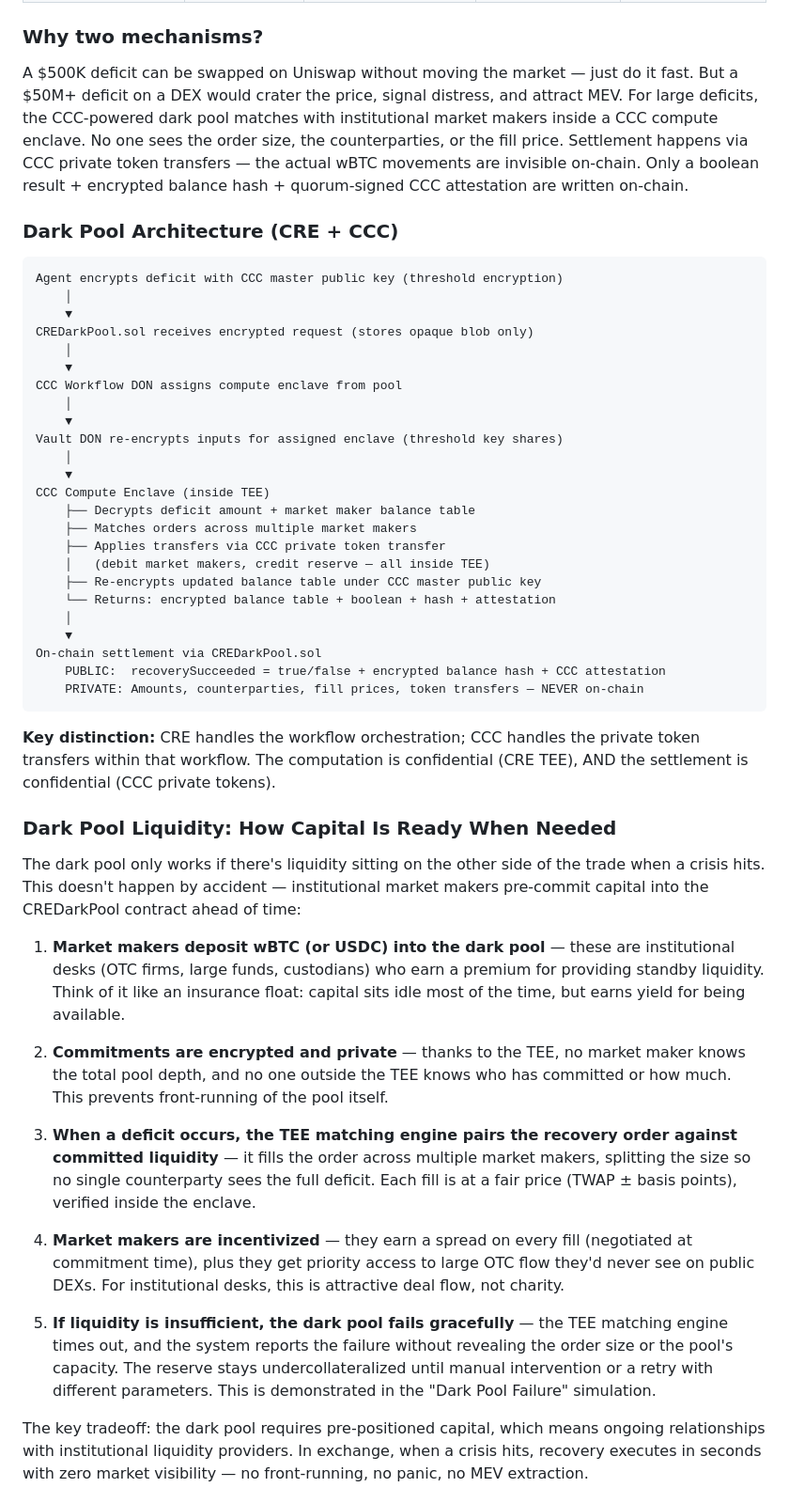
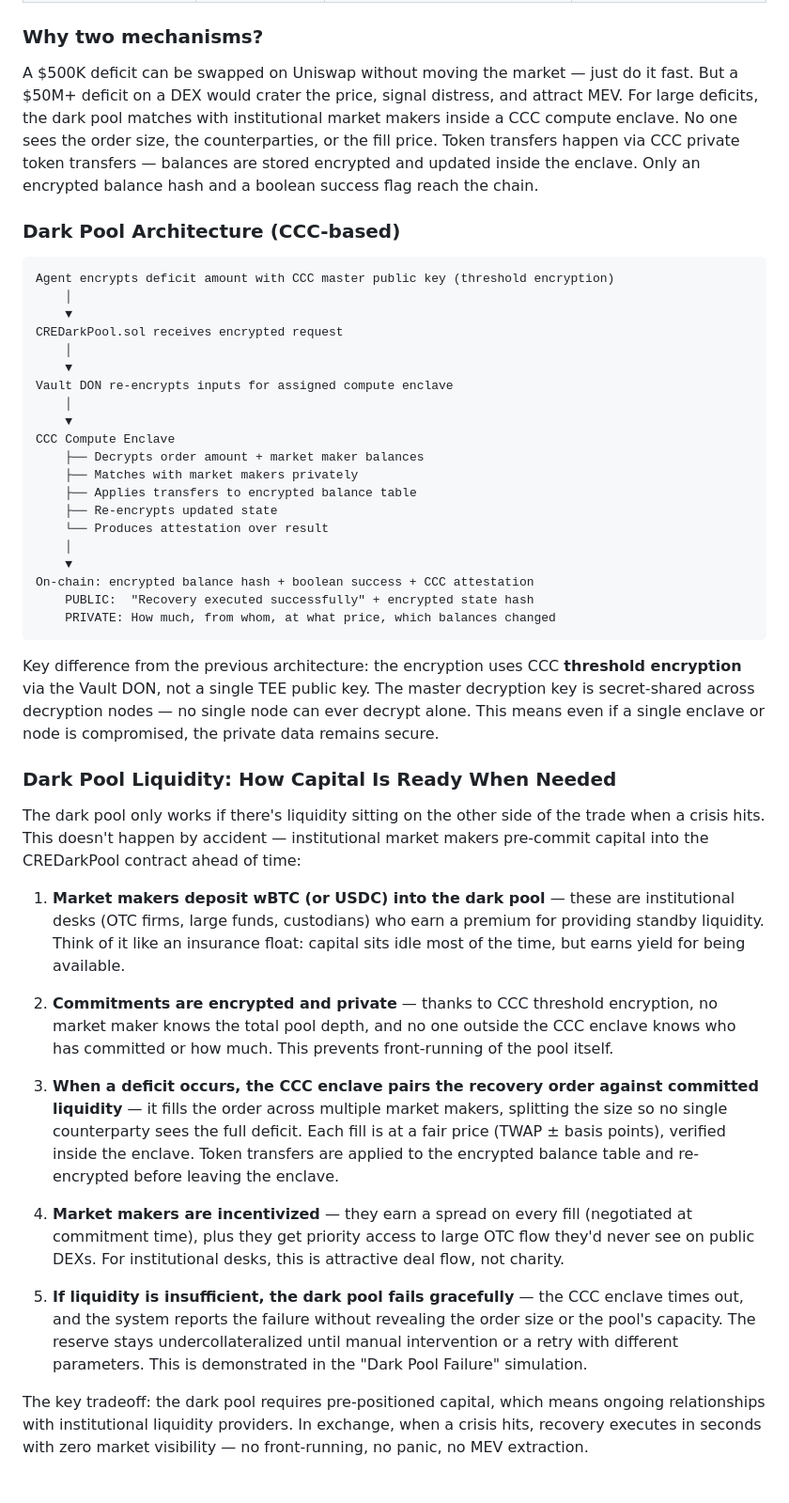
Before and after one commit to ct1212/self-healing-reserve, a Markdown page: README.md, the part around one of its changes. Shown at 94% size. GitHub-like rendering.

````diff
--- a/README.md
+++ b/README.md
@@ -68,38 +68,34 @@ The agent intelligently selects the optimal recovery method based on deficit siz
 
 ### Why two mechanisms?
 
-A $500K deficit can be swapped on Uniswap without moving the market — just do it fast. But a $50M+ deficit on a DEX would crater the price, signal distress, and attract MEV. For large deficits, the CCC-powered dark pool matches with institutional market makers inside a CCC compute enclave. No one sees the order size, the counterparties, or the fill price. Settlement happens via CCC private token transfers — the actual wBTC movements are invisible on-chain. Only a boolean result + encrypted balance hash + quorum-signed CCC attestation are written on-chain.
+A $500K deficit can be swapped on Uniswap without moving the market — just do it fast. But a $50M+ deficit on a DEX would crater the price, signal distress, and attract MEV. For large deficits, the dark pool matches with institutional market makers inside a CCC compute enclave. No one sees the order size, the counterparties, or the fill price. Token transfers happen via CCC private token transfers — balances are stored encrypted and updated inside the enclave. Only an encrypted balance hash and a boolean success flag reach the chain.
 
-### Dark Pool Architecture (CRE + CCC)
+### Dark Pool Architecture (CCC-based)
 
 ```
-Agent encrypts deficit with CCC master public key (threshold encryption)
+Agent encrypts deficit amount with CCC master public key (threshold encryption)
     │
     ▼
-CREDarkPool.sol receives encrypted request (stores opaque blob only)
+CREDarkPool.sol receives encrypted request
     │
     ▼
-CCC Workflow DON assigns compute enclave from pool
+Vault DON re-encrypts inputs for assigned compute enclave
     │
     ▼
-Vault DON re-encrypts inputs for assigned enclave (threshold key shares)
+CCC Compute Enclave
+    ├── Decrypts order amount + market maker balances
+    ├── Matches with market makers privately
+    ├── Applies transfers to encrypted balance table
+    ├── Re-encrypts updated state
+    └── Produces attestation over result
     │
     ▼
-CCC Compute Enclave (inside TEE)
-    ├── Decrypts deficit amount + market maker balance table
-    ├── Matches orders across multiple market makers
-    ├── Applies transfers via CCC private token transfer
-    │   (debit market makers, credit reserve — all inside TEE)
-    ├── Re-encrypts updated balance table under CCC master public key
-    └── Returns: encrypted balance table + boolean + hash + attestation
-    │
-    ▼
-On-chain settlement via CREDarkPool.sol
-    PUBLIC:  recoverySucceeded = true/false + encrypted balance hash + CCC attestation
-    PRIVATE: Amounts, counterparties, fill prices, token transfers — NEVER on-chain
+On-chain: encrypted balance hash + boolean success + CCC attestation
+    PUBLIC:  "Recovery executed successfully" + encrypted state hash
+    PRIVATE: How much, from whom, at what price, which balances changed
 ```
 
-**Key distinction:** CRE handles the workflow orchestration; CCC handles the private token transfers within that workflow. The computation is confidential (CRE TEE), AND the settlement is confidential (CCC private tokens).
+Key difference from the previous architecture: the encryption uses CCC **threshold encryption** via the Vault DON, not a single TEE public key. The master decryption key is secret-shared across decryption nodes — no single node can ever decrypt alone. This means even if a single enclave or node is compromised, the private data remains secure.
 
 ### Dark Pool Liquidity: How Capital Is Ready When Needed
 
@@ -107,13 +103,13 @@ The dark pool only works if there's liquidity sitting on the other side of the t
 
 1. **Market makers deposit wBTC (or USDC) into the dark pool** — these are institutional desks (OTC firms, large funds, custodians) who earn a premium for providing standby liquidity. Think of it like an insurance float: capital sits idle most of the time, but earns yield for being available.
 
-2. **Commitments are encrypted and private** — thanks to the TEE, no market maker knows the total pool depth, and no one outside the TEE knows who has committed or how much. This prevents front-running of the pool itself.
+2. **Commitments are encrypted and private** — thanks to CCC threshold encryption, no market maker knows the total pool depth, and no one outside the CCC enclave knows who has committed or how much. This prevents front-running of the pool itself.
 
-3. **When a deficit occurs, the TEE matching engine pairs the recovery order against committed liquidity** — it fills the order across multiple market makers, splitting the size so no single counterparty sees the full deficit. Each fill is at a fair price (TWAP ± basis points), verified inside the enclave.
+3. **When a deficit occurs, the CCC enclave pairs the recovery order against committed liquidity** — it fills the order across multiple market makers, splitting the size so no single counterparty sees the full deficit. Each fill is at a fair price (TWAP ± basis points), verified inside the enclave. Token transfers are applied to the encrypted balance table and re-encrypted before leaving the enclave.
 
 4. **Market makers are incentivized** — they earn a spread on every fill (negotiated at commitment time), plus they get priority access to large OTC flow they'd never see on public DEXs. For institutional desks, this is attractive deal flow, not charity.
 
-5. **If liquidity is insufficient, the dark pool fails gracefully** — the TEE matching engine times out, and the system reports the failure without revealing the order size or the pool's capacity. The reserve stays undercollateralized until manual intervention or a retry with different parameters. This is demonstrated in the "Dark Pool Failure" simulation.
+5. **If liquidity is insufficient, the dark pool fails gracefully** — the CCC enclave times out, and the system reports the failure without revealing the order size or the pool's capacity. The reserve stays undercollateralized until manual intervention or a retry with different parameters. This is demonstrated in the "Dark Pool Failure" simulation.
 
 The key tradeoff: the dark pool requires pre-positioned capital, which means ongoing relationships with institutional liquidity providers. In exchange, when a crisis hits, recovery executes in seconds with zero market visibility — no front-running, no panic, no MEV extraction.
 
````
Also changed, not shown: other parts of README.md (+92 -44 lines).
